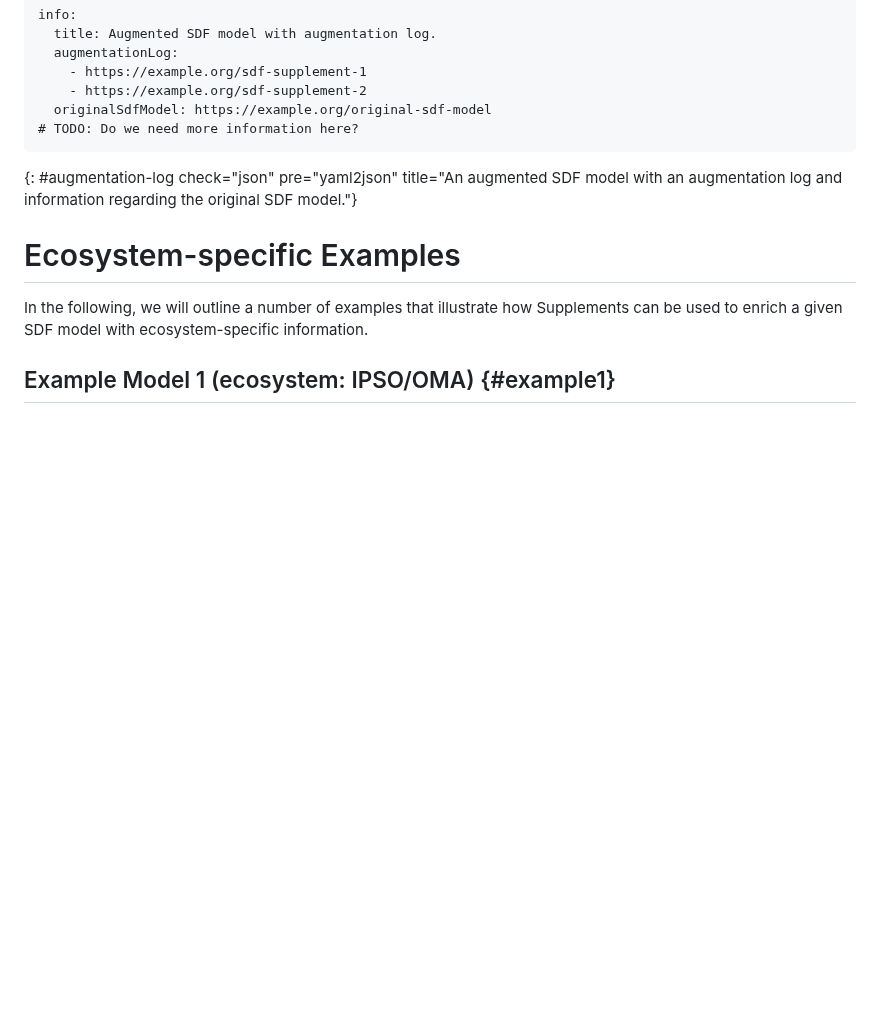
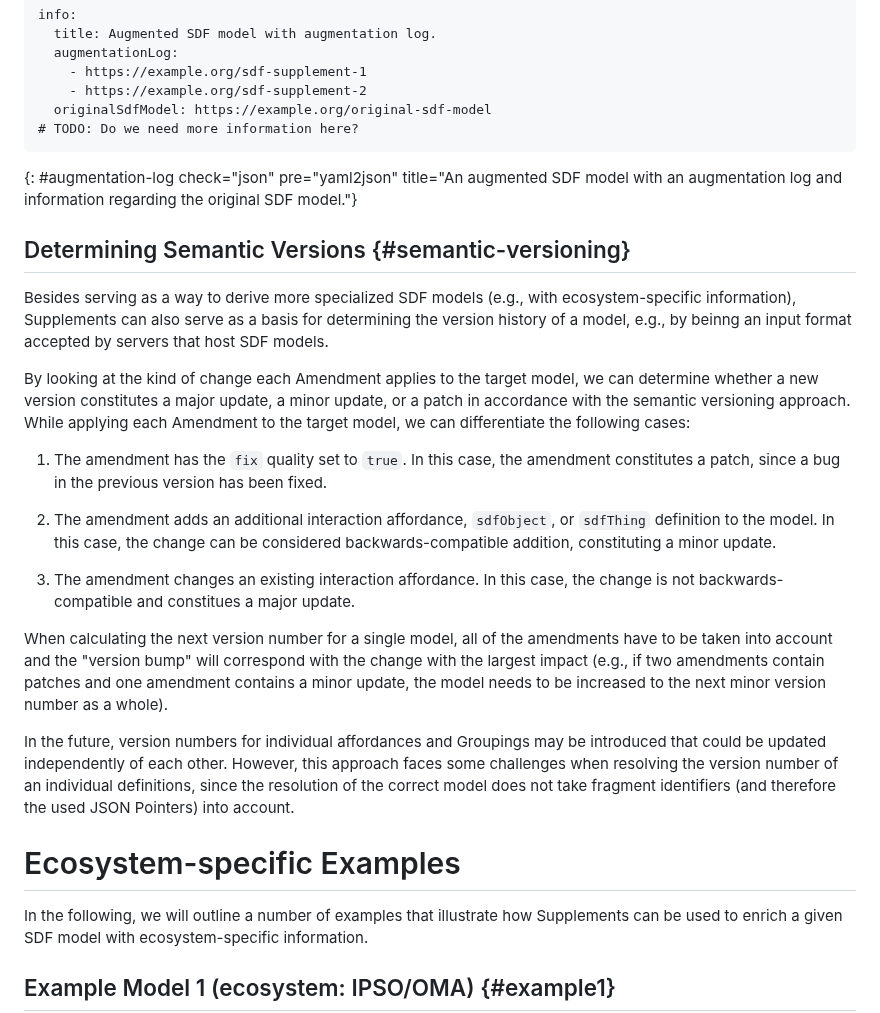
Before and after one commit to cabo/sdf-mapping, a Markdown page: draft-ietf-asdf-sdf-mapping.md, the part around the change. Rendered like a GitHub page; blank space fills up the shorter version.

Commit message:
Add experimental section regarding the semantic versioning

```diff
--- a/draft-ietf-asdf-sdf-mapping.md
+++ b/draft-ietf-asdf-sdf-mapping.md
@@ -305,6 +305,24 @@ info:
     using the "`‑`" pointer syntax may be a good receptacle for
     receiving information about multiple augmentations.)
 
+## Determining Semantic Versions {#semantic-versioning}
+
+Besides serving as a way to derive more specialized SDF models (e.g., with ecosystem-specific information), Supplements can also serve as a basis for determining the version history of a model, e.g., by beinng an input format accepted by servers that host SDF models.
+
+By looking at the kind of change each Amendment applies to the target model, we can determine whether a new version constitutes a major update, a minor update, or a patch in accordance with the semantic versioning approach. <!-- TODO: add semver reference -->
+While applying each Amendment to the target model, we can differentiate the following cases:
+
+1. The amendment has the `fix` quality set to `true`. In this case, the amendment constitutes a patch, since a bug in the previous version has been fixed.
+
+2. The amendment adds an additional interaction affordance, `sdfObject`, or `sdfThing` definition to the model. In this case, the change can be considered backwards-compatible addition, constituting a minor update.
+
+3. The amendment changes an existing interaction affordance. In this case, the change is not backwards-compatible and constitues a major update.
+
+When calculating the next version number for a single model, all of the amendments have to be taken into account and the "version bump" will correspond with the change with the largest impact (e.g., if two amendments contain patches and one amendment contains a minor update, the model needs to be increased to the next minor version number as a whole).
+
+In the future, version numbers for individual affordances and Groupings may be introduced that could be updated independently of each other.
+However, this approach faces some challenges when resolving the version number of an individual definitions, since the resolution of the correct model does not take fragment identifiers (and therefore the used JSON Pointers) into account.
+
 # Ecosystem-specific Examples
 
 In the following, we will outline a number of examples that illustrate how
```
